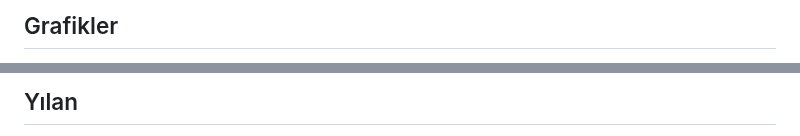
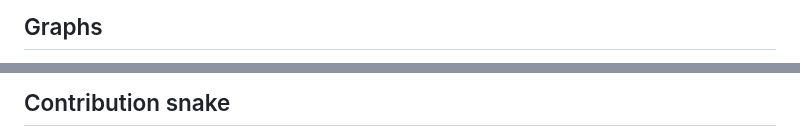
Before and after one commit to Furkangnn/Furkangnn, a Markdown page: README.md, 2 parts joined by grey strips. Drawn GitHub-style.

```diff
--- a/README.md
+++ b/README.md
@@ -47,5 +56,5 @@
 </p>
 
-## Grafikler
+## Graphs
 
 <p align="center">
@@ -62,5 +75,5 @@
 </p>
 
-## Yılan
+## Contribution snake
 
 <p align="center">
```
Also changed, not shown: other parts of README.md (+51 -44 lines), banner.png (added).
